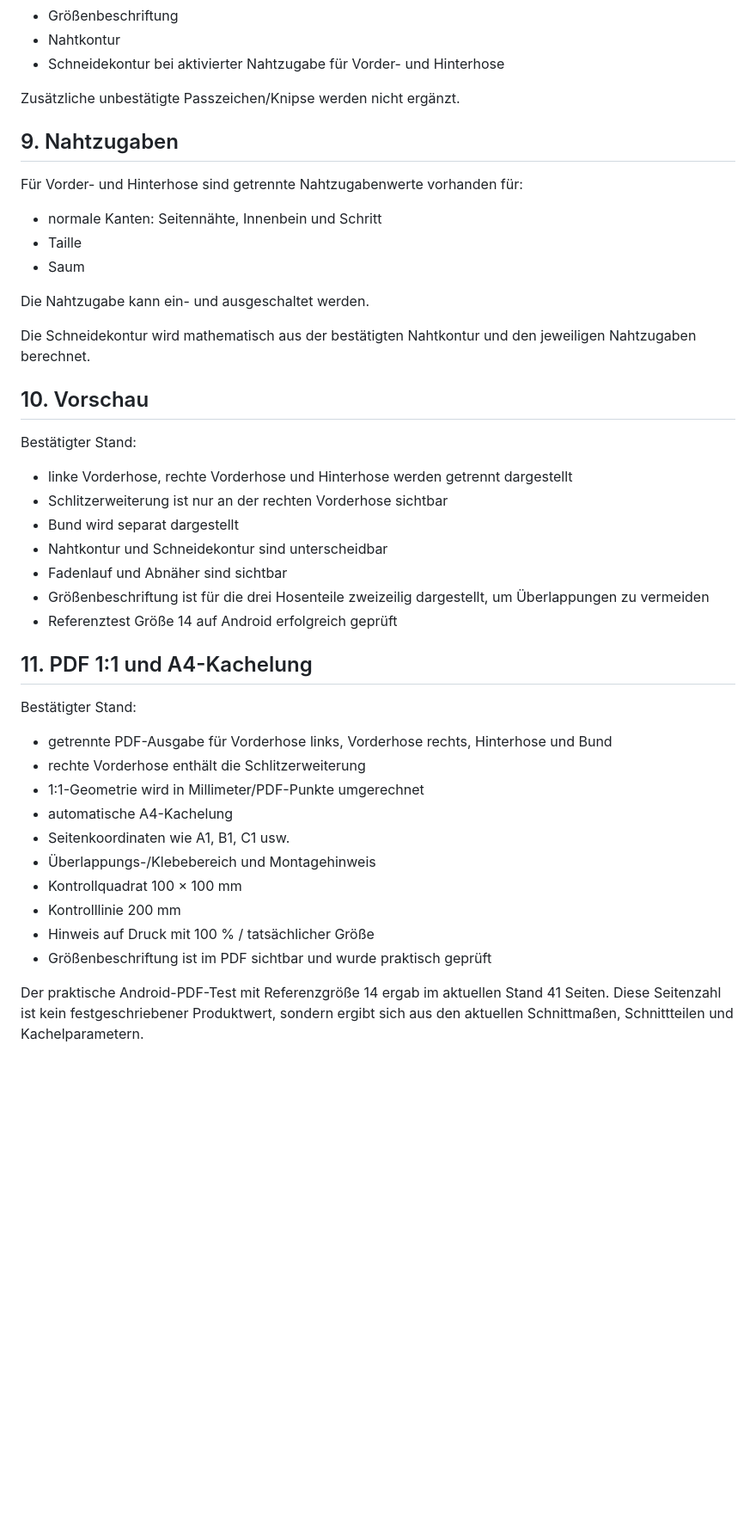
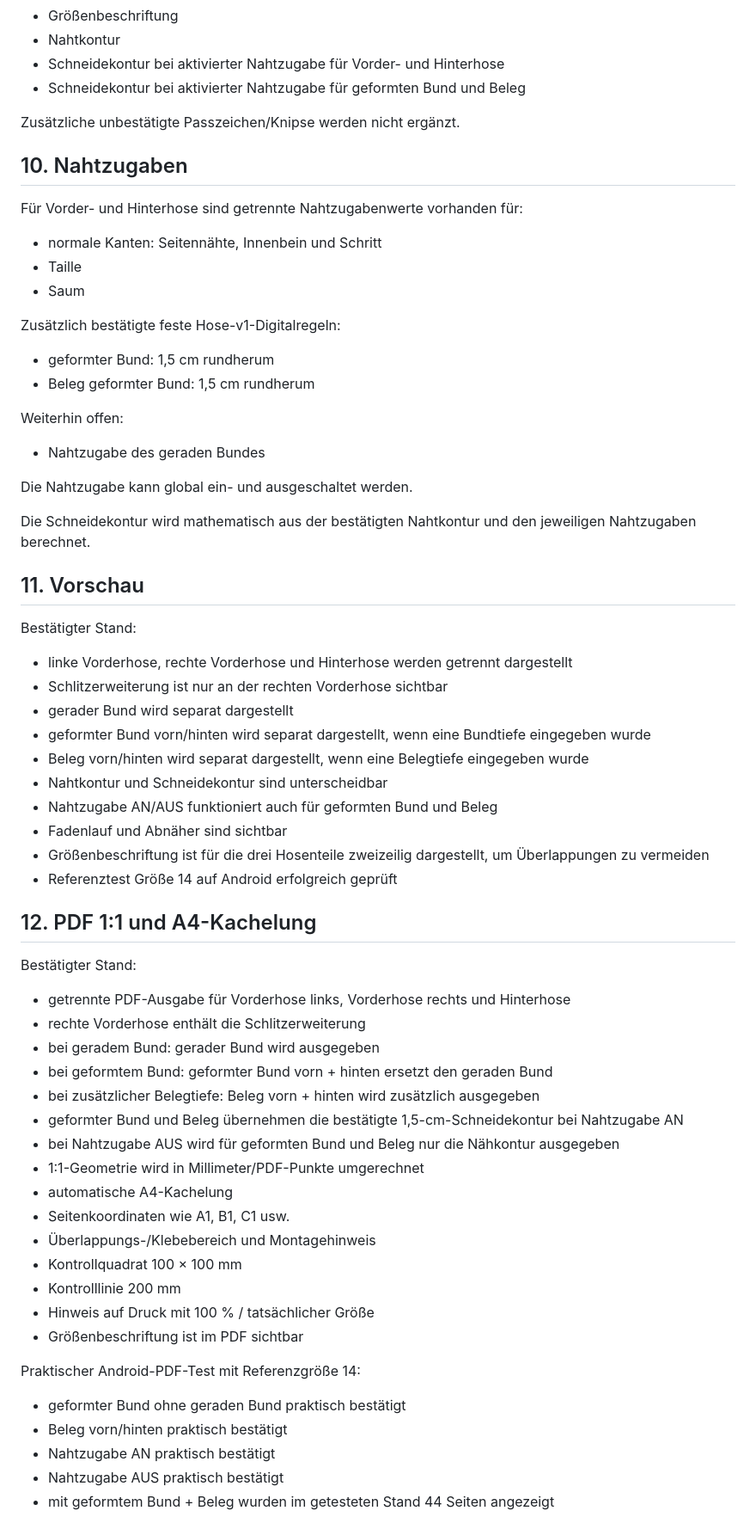
Before and after one commit to frechdachs285-sketch/chatgpt-projects, a Markdown page: schnittmuster_app/docs/Schnittmuster_App_Hose_v1_Aldrich_Quelldatei.md, the part around one of its changes. Shown at 86% size. Rendered like a GitHub page; blank space fills up the shorter version.

```diff
--- a/schnittmuster_app/docs/Schnittmuster_App_Hose_v1_Aldrich_Quelldatei.md
+++ b/schnittmuster_app/docs/Schnittmuster_App_Hose_v1_Aldrich_Quelldatei.md
@@ -161,33 +208,49 @@ Vorhanden sind außerdem:
 - Größenbeschriftung
 - Nahtkontur
 - Schneidekontur bei aktivierter Nahtzugabe für Vorder- und Hinterhose
+- Schneidekontur bei aktivierter Nahtzugabe für geformten Bund und Beleg
 
 Zusätzliche unbestätigte Passzeichen/Knipse werden nicht ergänzt.
 
-## 9. Nahtzugaben
+## 10. Nahtzugaben
 Für Vorder- und Hinterhose sind getrennte Nahtzugabenwerte vorhanden für:
 - normale Kanten: Seitennähte, Innenbein und Schritt
 - Taille
 - Saum
 
-Die Nahtzugabe kann ein- und ausgeschaltet werden.
+Zusätzlich bestätigte feste Hose-v1-Digitalregeln:
+- geformter Bund: 1,5 cm rundherum
+- Beleg geformter Bund: 1,5 cm rundherum
+
+Weiterhin offen:
+- Nahtzugabe des geraden Bundes
+
+Die Nahtzugabe kann global ein- und ausgeschaltet werden.
 
 Die Schneidekontur wird mathematisch aus der bestätigten Nahtkontur und den jeweiligen Nahtzugaben berechnet.
 
-## 10. Vorschau
+## 11. Vorschau
 Bestätigter Stand:
 - linke Vorderhose, rechte Vorderhose und Hinterhose werden getrennt dargestellt
 - Schlitzerweiterung ist nur an der rechten Vorderhose sichtbar
-- Bund wird separat dargestellt
+- gerader Bund wird separat dargestellt
+- geformter Bund vorn/hinten wird separat dargestellt, wenn eine Bundtiefe eingegeben wurde
+- Beleg vorn/hinten wird separat dargestellt, wenn eine Belegtiefe eingegeben wurde
 - Nahtkontur und Schneidekontur sind unterscheidbar
+- Nahtzugabe AN/AUS funktioniert auch für geformten Bund und Beleg
 - Fadenlauf und Abnäher sind sichtbar
 - Größenbeschriftung ist für die drei Hosenteile zweizeilig dargestellt, um Überlappungen zu vermeiden
 - Referenztest Größe 14 auf Android erfolgreich geprüft
 
-## 11. PDF 1:1 und A4-Kachelung
+## 12. PDF 1:1 und A4-Kachelung
 Bestätigter Stand:
-- getrennte PDF-Ausgabe für Vorderhose links, Vorderhose rechts, Hinterhose und Bund
+- getrennte PDF-Ausgabe für Vorderhose links, Vorderhose rechts und Hinterhose
 - rechte Vorderhose enthält die Schlitzerweiterung
+- bei geradem Bund: gerader Bund wird ausgegeben
+- bei geformtem Bund: geformter Bund vorn + hinten ersetzt den geraden Bund
+- bei zusätzlicher Belegtiefe: Beleg vorn + hinten wird zusätzlich ausgegeben
+- geformter Bund und Beleg übernehmen die bestätigte 1,5-cm-Schneidekontur bei Nahtzugabe AN
+- bei Nahtzugabe AUS wird für geformten Bund und Beleg nur die Nähkontur ausgegeben
 - 1:1-Geometrie wird in Millimeter/PDF-Punkte umgerechnet
 - automatische A4-Kachelung
 - Seitenkoordinaten wie A1, B1, C1 usw.
@@ -195,7 +258,12 @@ Bestätigter Stand:
 - Kontrollquadrat 100 × 100 mm
 - Kontrolllinie 200 mm
 - Hinweis auf Druck mit 100 % / tatsächlicher Größe
-- Größenbeschriftung ist im PDF sichtbar und wurde praktisch geprüft
+- Größenbeschriftung ist im PDF sichtbar
 
-Der praktische Android-PDF-Test mit Referenzgröße 14 ergab im aktuellen Stand 41 Seiten. Diese Seitenzahl ist kein festgeschriebener Produktwert, sondern ergibt sich aus den aktuellen Schnittmaßen, Schnittteilen und Kachelparametern.
+Praktischer Android-PDF-Test mit Referenzgröße 14:
+- geformter Bund ohne geraden Bund praktisch bestätigt
+- Beleg vorn/hinten praktisch bestätigt
+- Nahtzugabe AN praktisch bestätigt
+- Nahtzugabe AUS praktisch bestätigt
+- mit geformtem Bund + Beleg wurden im getesteten Stand 44 Seiten angezeigt
 
```
Also changed, not shown: other parts of schnittmuster_app/docs/Schnittmuster_App_Hose_v1_Aldrich_Quelldatei.md (+82 -22 lines).
